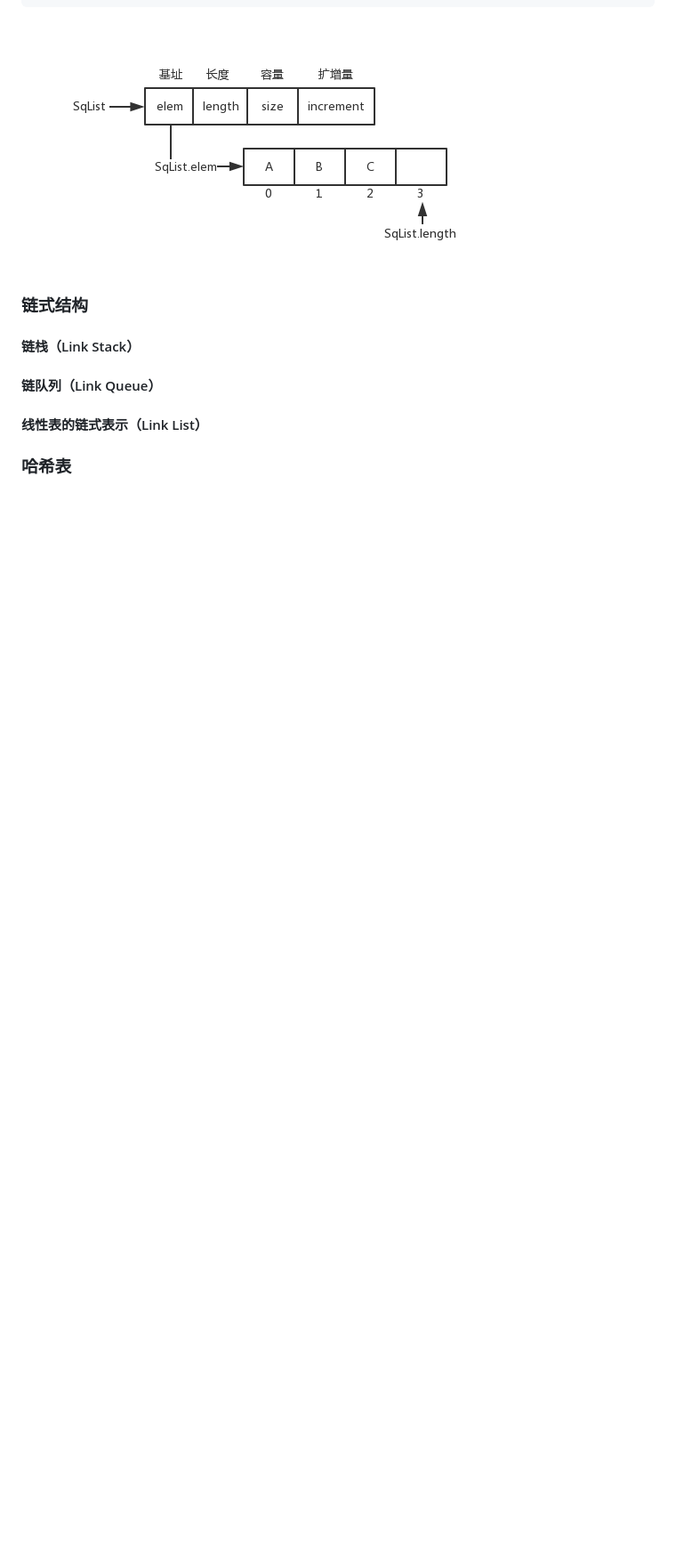
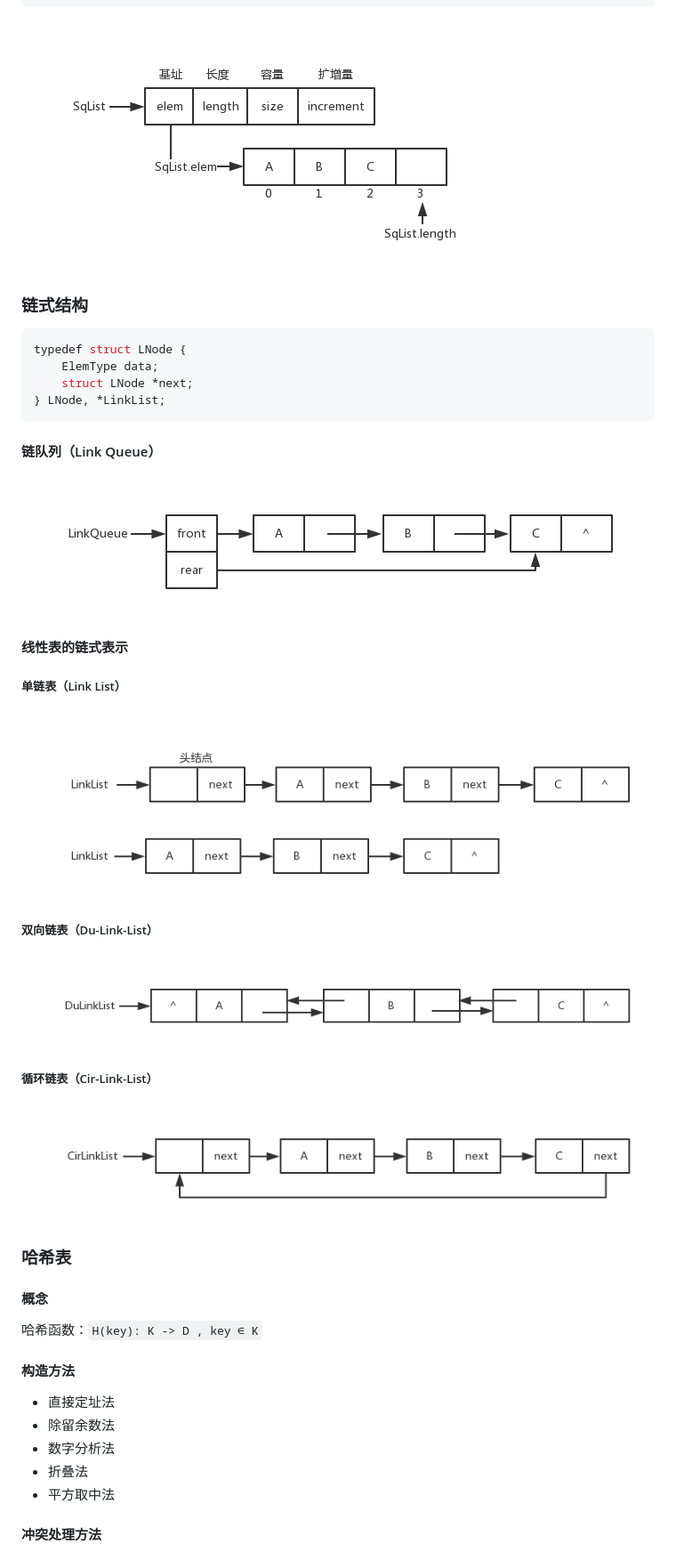
Before and after one commit to huihut/interview, a Markdown page: README.md, the part around the change printed below. Shown: that part at 89% size. Rendered like a GitHub page; pictures changed too: images/CirLinkList.png (added), images/DuLinkList.png (added), images/LinkList.png (added); blank space fills up the shorter version.

Commit message:
添加链队列、单链表、双向链表、循环链表、哈希表

````diff
--- a/README.md
+++ b/README.md
@@ -92,10 +92,44 @@ typedef struct {
 
 ### 链式结构
 
-#### 链栈（Link Stack）
+```cpp
+typedef struct LNode {
+    ElemType data;
+    struct LNode *next;
+} LNode, *LinkList;
+```
 
 #### 链队列（Link Queue）
 
-#### 线性表的链式表示（Link List）
+![](images/LinkQueue.png)
+
+#### 线性表的链式表示
+
+##### 单链表（Link List）
+
+![](images/LinkList.png)
+
+##### 双向链表（Du-Link-List）
+
+![](images/DuLinkList.png)
+
+##### 循环链表（Cir-Link-List）
+
+![](images/CirLinkList.png)
 
 ### 哈希表
+
+#### 概念
+
+哈希函数：`H(key): K -> D , key ∈ K`
+
+#### 构造方法
+
+* 直接定址法
+* 除留余数法
+* 数字分析法
+* 折叠法
+* 平方取中法
+
+#### 冲突处理方法
+
````
Also changed, not shown: other parts of README.md (+24 -0 lines), images/HashTable.png (added).
